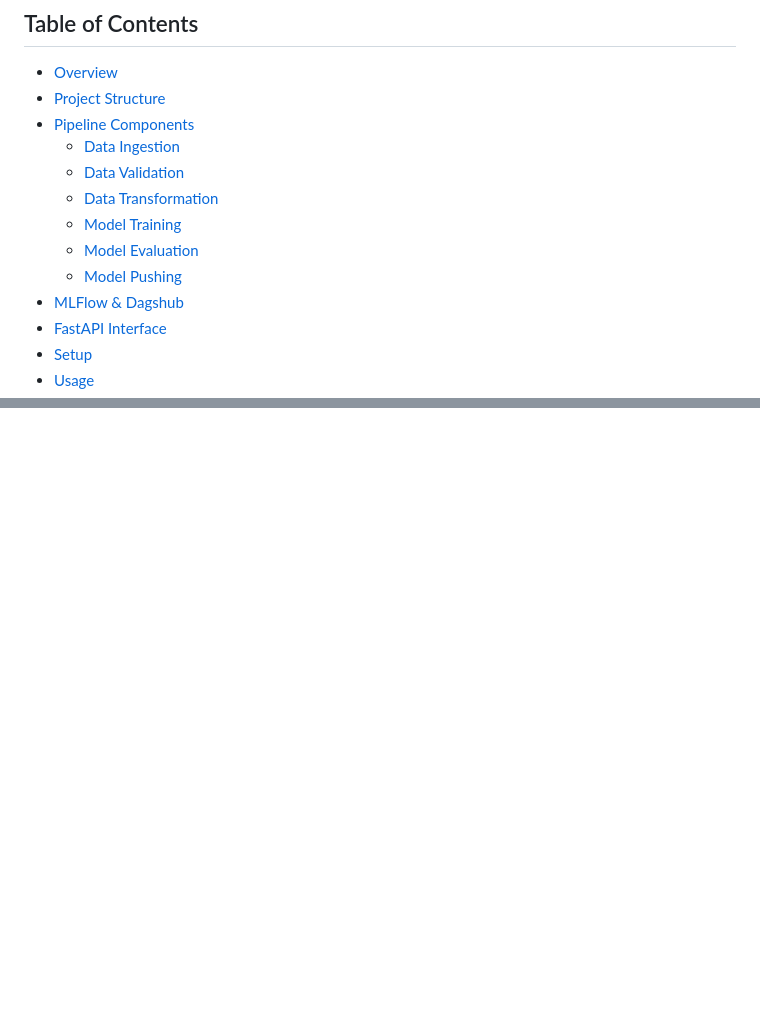
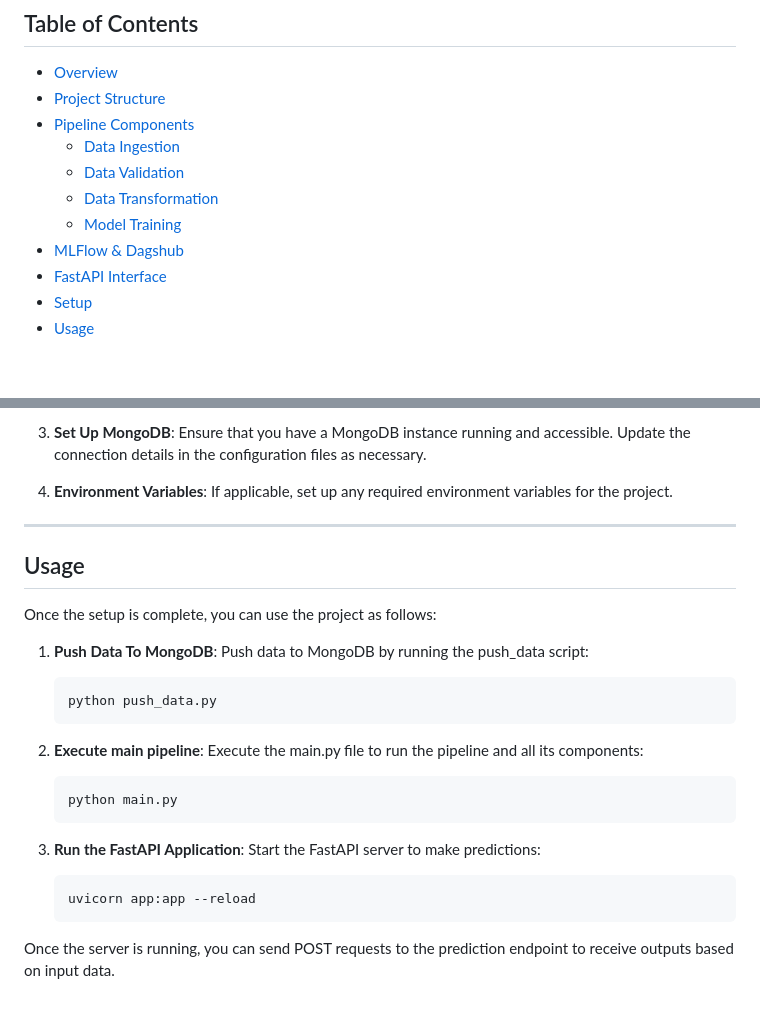
Before and after one commit to vanshbansal986/Network-Security-ML, a Markdown page: readme.md, 2 parts joined by grey strips. GitHub-like rendering; blank space fills up the shorter version.

````diff
--- a/readme.md
+++ b/readme.md
@@ -8,8 +8,6 @@
   - [Data Validation](#data-validation)
   - [Data Transformation](#data-transformation)
   - [Model Training](#model-training)
-  - [Model Evaluation](#model-evaluation)
-  - [Model Pushing](#model-pushing)
 - [MLFlow & Dagshub](#mlflow--dagshub)
 - [FastAPI Interface](#fastapi-interface)
 - [Setup](#setup)
@@ -249,0 +312,32 @@ The Model Training phase is vital for building and optimizing a machine learning
+3. **Set Up MongoDB**:
+   Ensure that you have a MongoDB instance running and accessible. Update the connection details in the configuration files as necessary.
+
+4. **Environment Variables**:
+   If applicable, set up any required environment variables for the project.
+
+---
+
+## Usage
+
+Once the setup is complete, you can use the project as follows:
+
+1. **Push Data To MongoDB**:
+   Push data to MongoDB by running the push_data script:
+   ```bash
+   python push_data.py
+   ```
+
+
+2. **Execute main pipeline**:
+   Execute the main.py file to run the pipeline and all its components:
+   ```bash
+   python main.py
+   ```
+
+3. **Run the FastAPI Application**:
+   Start the FastAPI server to make predictions:
+   ```bash
+   uvicorn app:app --reload
+   ```
+
+Once the server is running, you can send POST requests to the prediction endpoint to receive outputs based on input data.
````
Also changed, not shown: other parts of readme.md (+64 -0 lines).
